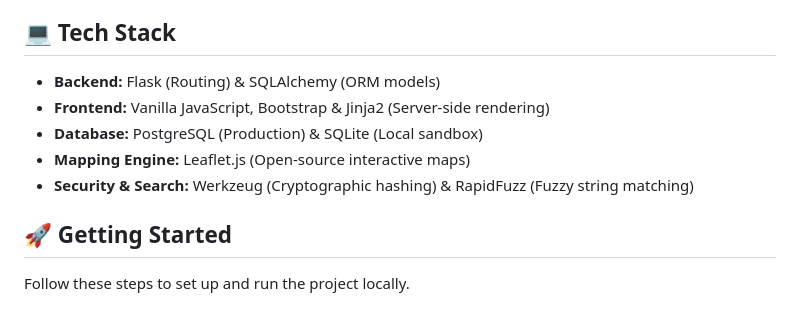
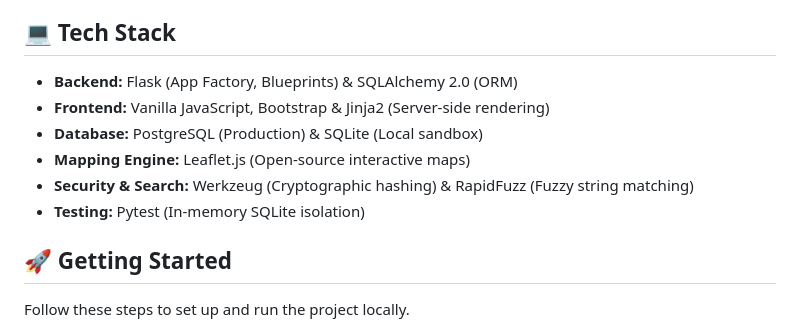
Before and after one commit to ely142/geocliques-webapp, a Markdown page: README.md, the part around one of its changes. Drawn GitHub-style.

```diff
--- a/README.md
+++ b/README.md
@@ -42,11 +42,12 @@ This platform bridges that gap by providing a dedicated, map-based hub built spe
 
 ## 💻 Tech Stack
 
-* **Backend:** Flask (Routing) & SQLAlchemy (ORM models)
+* **Backend:** Flask (App Factory, Blueprints) & SQLAlchemy 2.0 (ORM)
 * **Frontend:** Vanilla JavaScript, Bootstrap & Jinja2 (Server-side rendering)
 * **Database:** PostgreSQL (Production) & SQLite (Local sandbox)
 * **Mapping Engine:** Leaflet.js (Open-source interactive maps)
 * **Security & Search:** Werkzeug (Cryptographic hashing) & RapidFuzz (Fuzzy string matching)
+* **Testing:** Pytest (In-memory SQLite isolation)
 
 ## 🚀 Getting Started
 
```
Also changed, not shown: other parts of README.md (+53 -28 lines).
